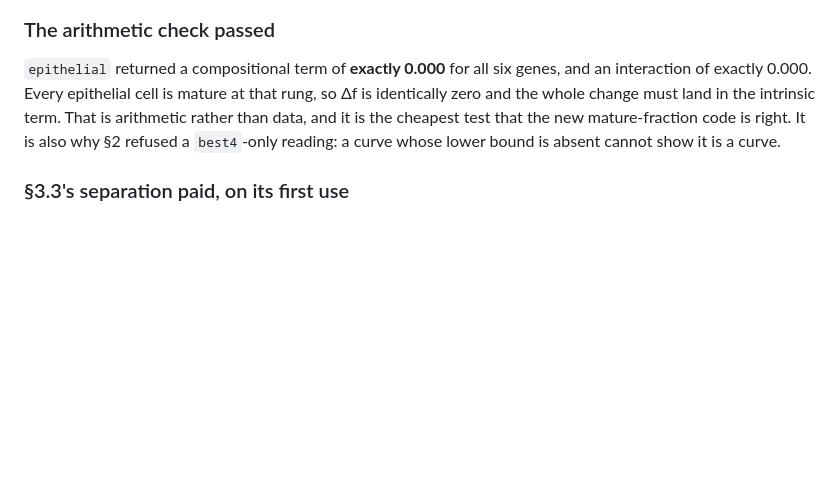
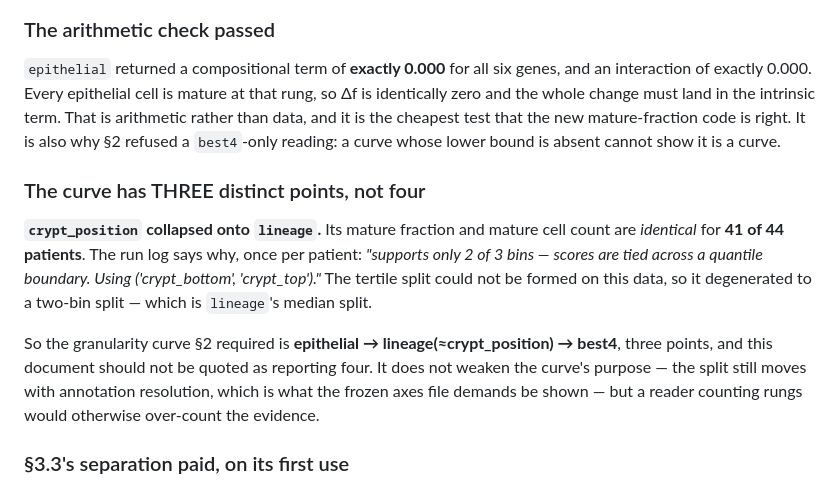
Before and after one commit to diegomardian/BetterRiseProject, a Markdown page: docs/prereg_adenoma_decomposition.md, the part around the change. Drawn GitHub-style; blank space fills up the shorter version.

Commit message:
docs: crypt_position collapsed onto lineage — the curve is three points, not four
Its mature fraction and mature cell count are identical to lineage's for 41 of
44 patients. The run log says why once per patient: "supports only 2 of 3 bins
-- scores are tied across a quantile boundary. Using ('crypt_bottom',
'crypt_top')." The tertile split could not be formed on this data and degenerated
to a two-bin split, which is lineage's median split.

So the granularity curve is epithelial -> lineage(~crypt_position) -> best4.
This does not weaken what the curve is for -- the split still moves with
annotation resolution, which is what the frozen axes file requires be shown --
but a reader counting rungs would over-count the evidence, and I quoted "four
rungs" before checking whether they were four distinct partitions.

Co-Authored-By: Claude Opus 5 <noreply@anthropic.com>

```diff
--- a/docs/prereg_adenoma_decomposition.md
+++ b/docs/prereg_adenoma_decomposition.md
@@ -513,6 +513,21 @@ that the new mature-fraction code is right. It is also why §2 refused a
 `best4`-only reading: a curve whose lower bound is absent cannot show it is a
 curve.
 
+### The curve has THREE distinct points, not four
+
+**`crypt_position` collapsed onto `lineage`.** Its mature fraction and mature
+cell count are *identical* for **41 of 44 patients**. The run log says why, once
+per patient: *"supports only 2 of 3 bins — scores are tied across a quantile
+boundary. Using ('crypt_bottom', 'crypt_top')."* The tertile split could not be
+formed on this data, so it degenerated to a two-bin split — which is
+`lineage`'s median split.
+
+So the granularity curve §2 required is **epithelial → lineage(≈crypt_position)
+→ best4**, three points, and this document should not be quoted as reporting
+four. It does not weaken the curve's purpose — the split still moves with
+annotation resolution, which is what the frozen axes file demands be shown —
+but a reader counting rungs would otherwise over-count the evidence.
+
 ### §3.3's separation paid, on its first use
 
 **Compositional estimability is `ok` for 20 of 20 patients at `best4`**, where
```
Also changed, not shown: docs/HANDOFF.md (+6 -0 lines).
